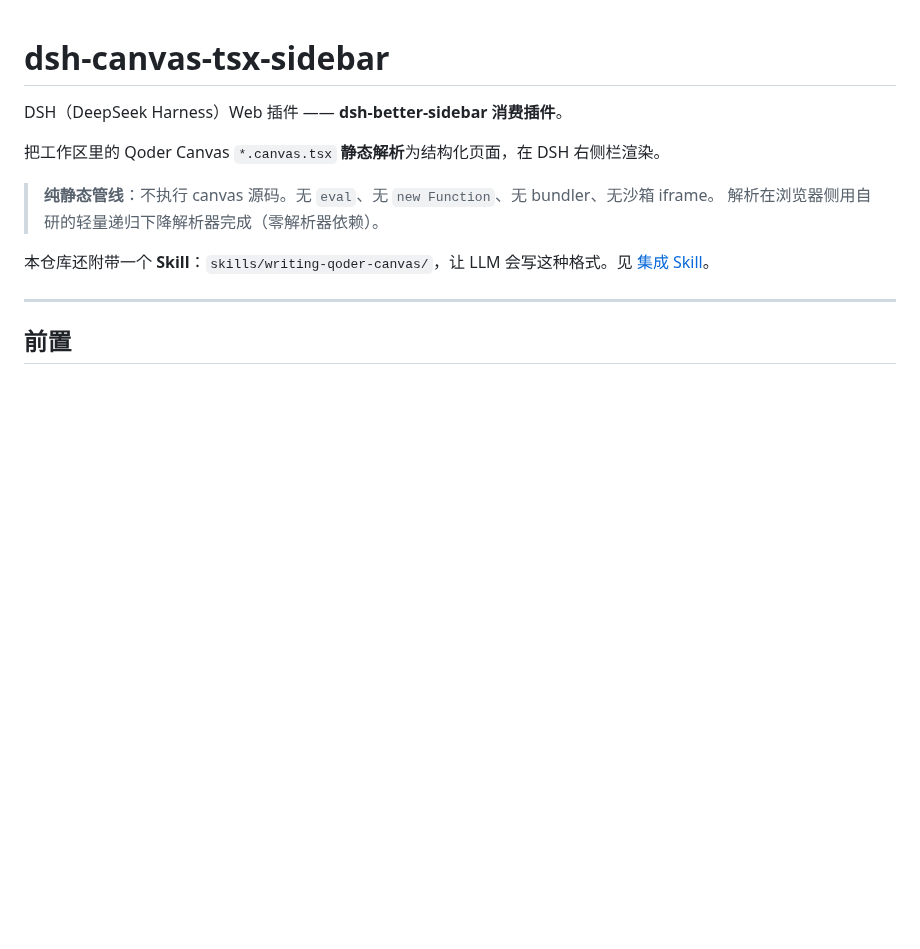
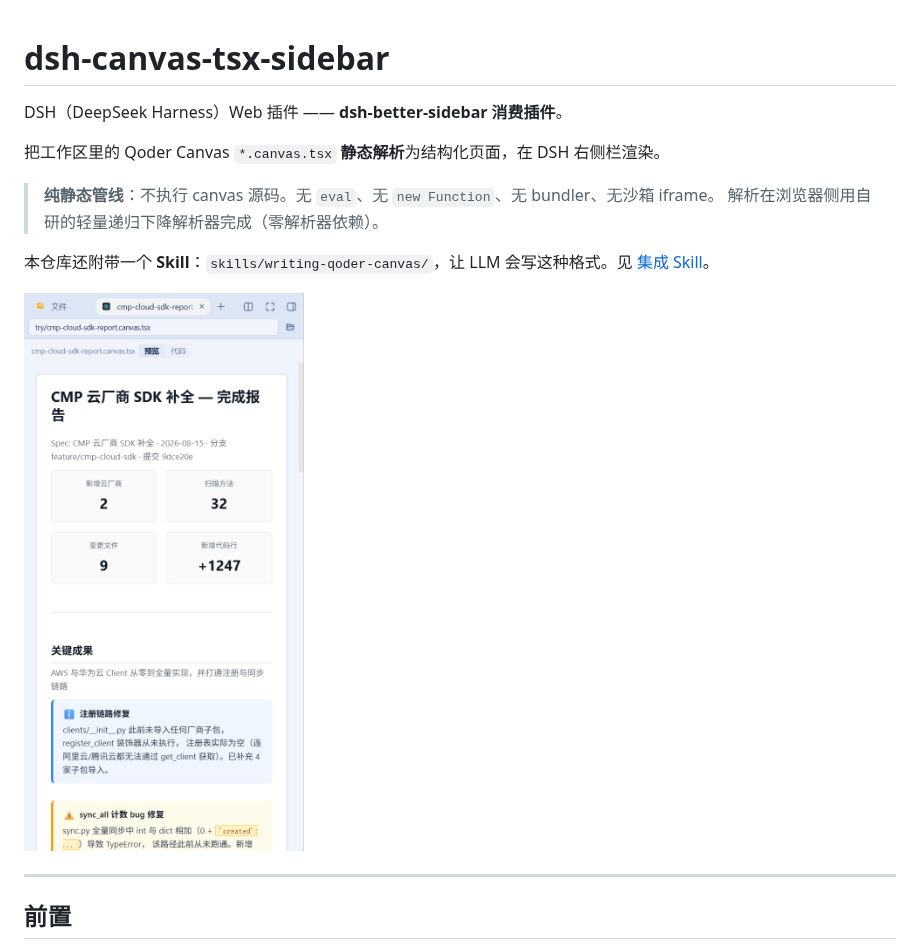
Before and after one commit to drscrewdriver/dsh-canvas-tsx-sidebar, a Markdown page: README.md, the part around the change. GitHub-like rendering; pictures changed too: assets/canvas.png (added); blank space fills up the shorter version.

Commit message:
feat: add assets/ directory and screenshots.json

```diff
--- a/README.md
+++ b/README.md
@@ -8,6 +8,8 @@ DSH（DeepSeek Harness）Web 插件 —— **dsh-better-sidebar 消费插件**
 > 解析在浏览器侧用自研的轻量递归下降解析器完成（零解析器依赖）。
 
 本仓库还附带一个 **Skill**：`skills/writing-qoder-canvas/`，让 LLM 会写这种格式。见 [集成 Skill](#集成-skill让-llm-会写-canvastsx)。
+
+![canvas-tsx-sidebar](assets/canvas.png)
 
 ---
 
```
Also changed, not shown: 3 other files.
